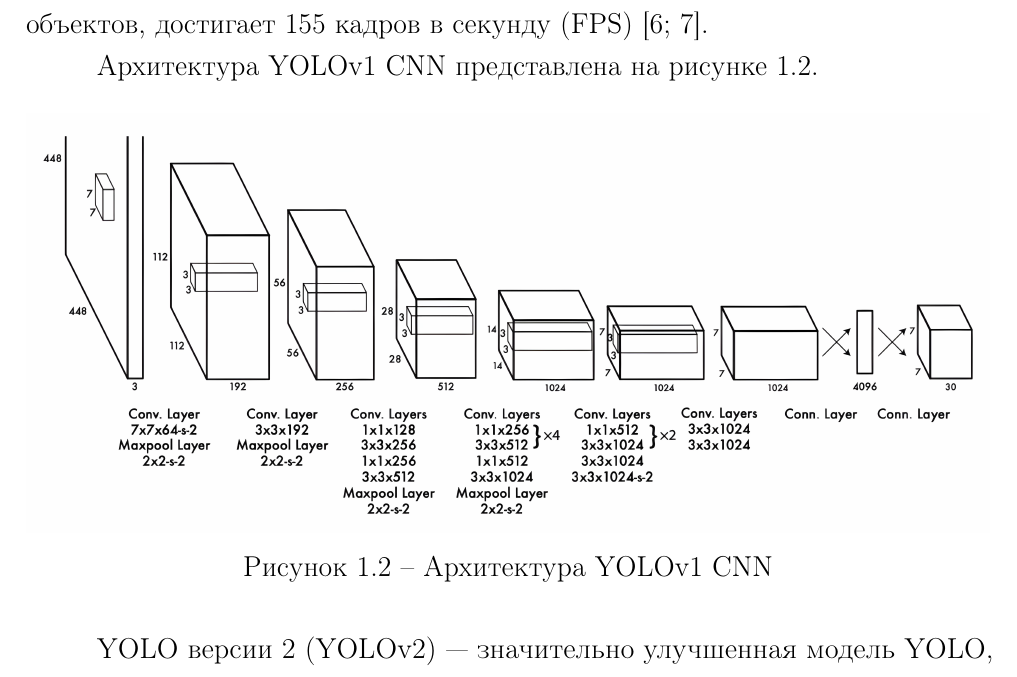
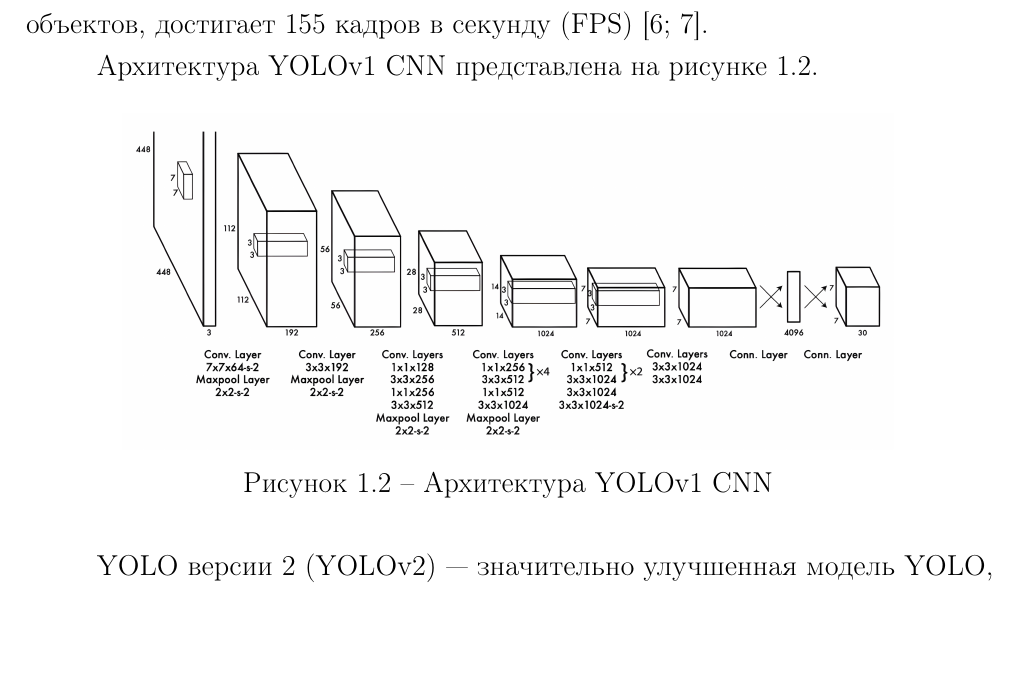
Before and after one commit to pstpn/NIR, a LaTeX document (report.tex, which reads parts/06-techno.tex): part of page 10 of 22, cut so that both start at the same text, the shorter picture padded with empty space. Compiled offline with pdfLaTeX.

Commit message:
[*]: fix VKR

```diff
--- a/parts/06-techno.tex
+++ b/parts/06-techno.tex
@@ -33,7 +33,7 @@ YOLOv1 разбивает входное изображение на сетку
 	{yolov1}
 	{f}
 	{H}
-	{1\textwidth}
+	{0.8\textwidth}
 	{Архитектура YOLOv1 CNN}
 
 YOLO версии 2 (YOLOv2)~---~значительно улучшенная модель YOLO, которая сохраняет преимущество в скорости и пытается повысить качество распознавания по сравнению с YOLOv1.
```
Also changed, not shown: parts/05-analysis.tex (+2 -0 lines), parts/06-techno.tex (1 more changed lines).
